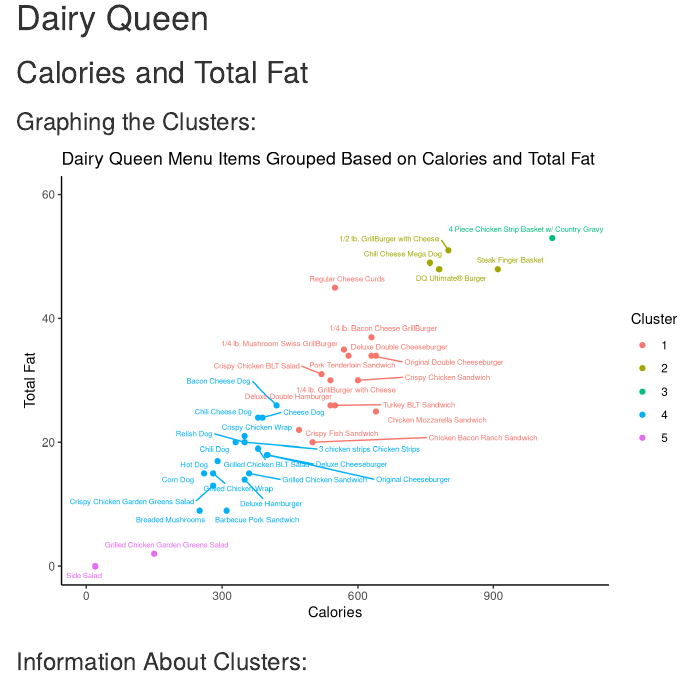
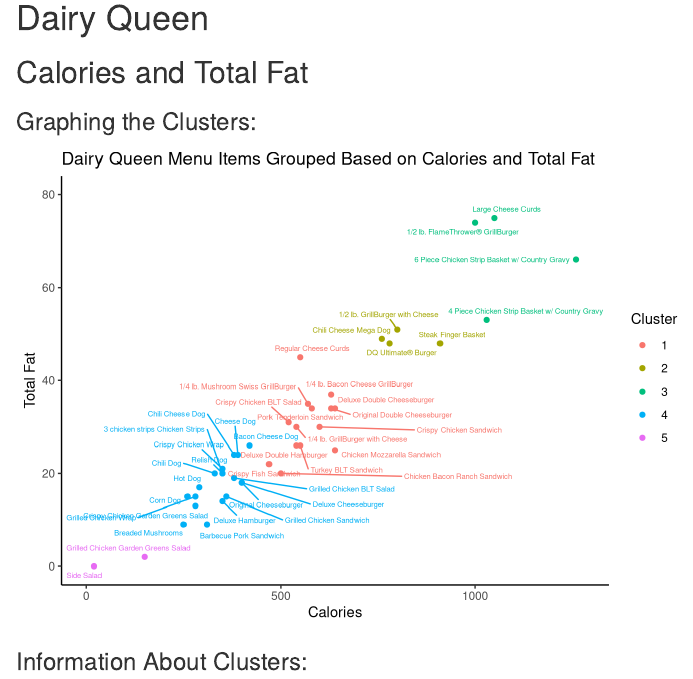
Before and after one commit to stat231-s23/blog1-eco-friends, an R Markdown document (index.Rmd): the page in a window 1100 px wide, from 7250 px down. Rendered offline with R 4.5, knitr and Pandoc, with nearby package versions; drawn as R Markdown's standard HTML page in place of the format the file asks for.

Commit message:
Fixing the graphs

````diff
--- a/index.Rmd
+++ b/index.Rmd
@@ -433,8 +433,8 @@
        y = "Total Fat",
        color = "Cluster") +
   theme_classic() +
-  xlim(c(0,1100)) +
-      ylim(c(0,60))
+  xlim(c(0,1280)) +
+      ylim(c(0,80))
 ```
 
 
````
